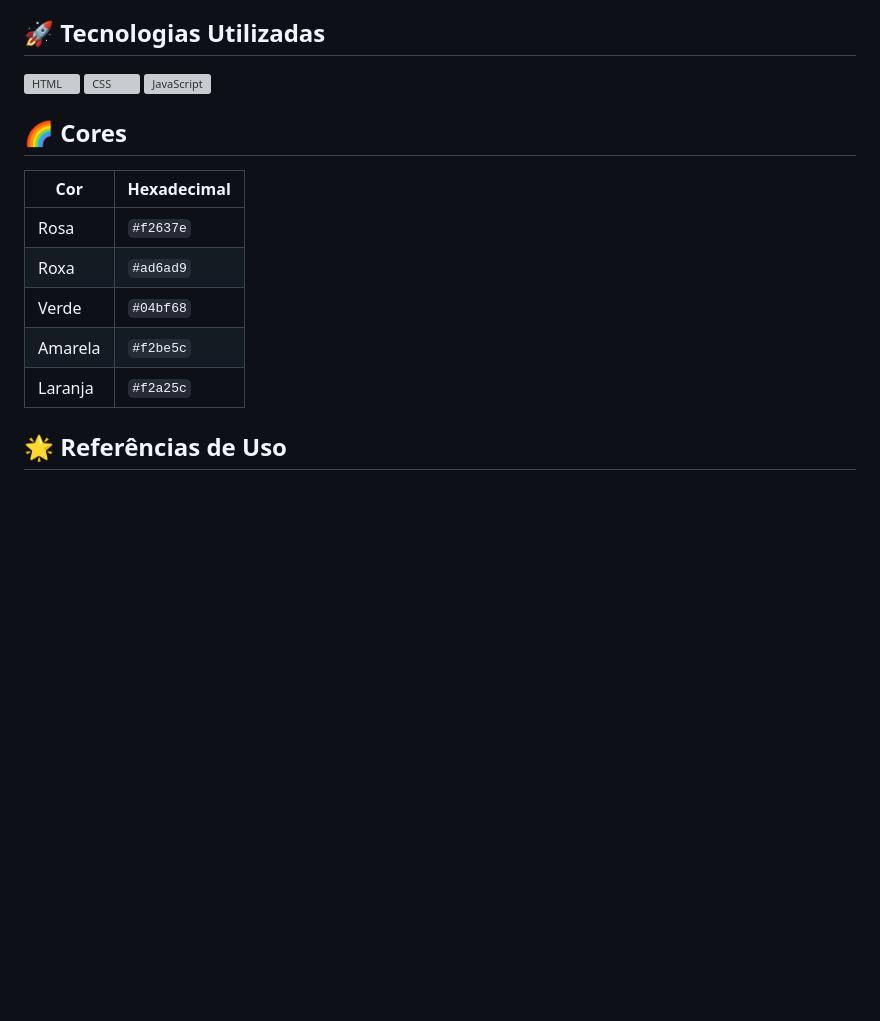
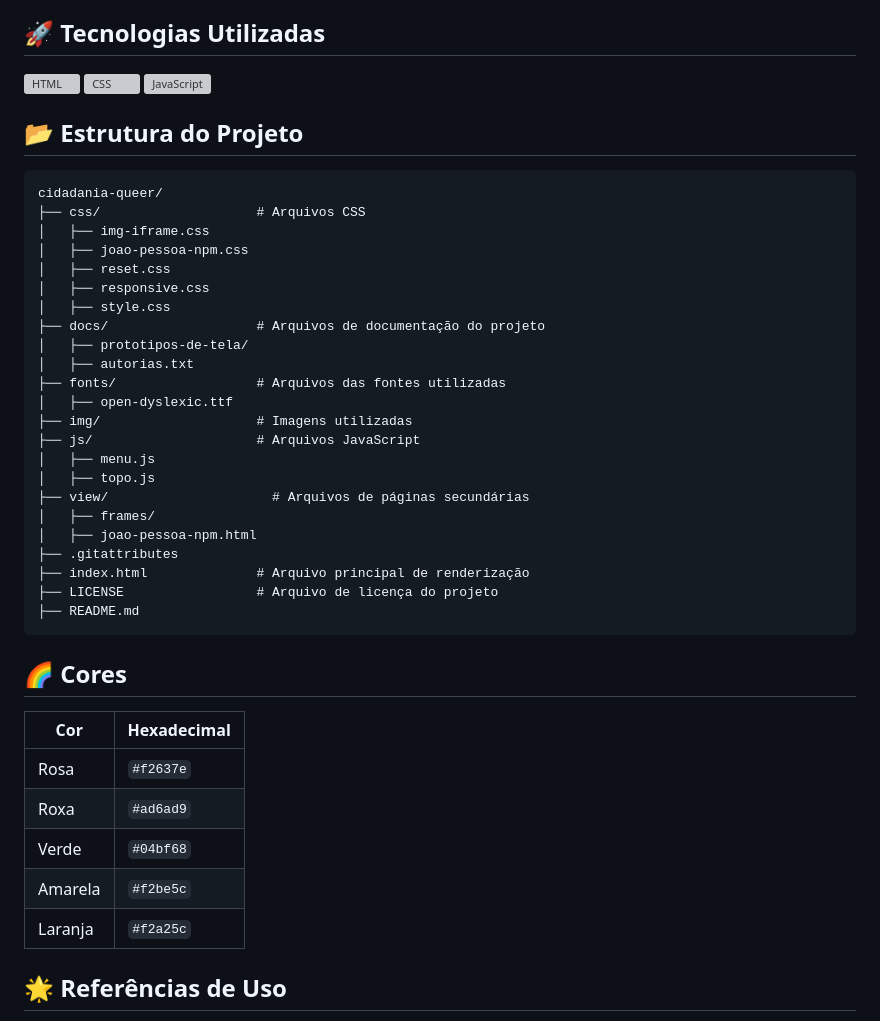
Before and after one commit to Enne-Amore/cidadania-queer, a Markdown page: README.md, the part around the change. Drawn GitHub-style; blank space fills up the shorter version; grey boxes are pictures that could not be loaded.

Commit message:
docs: add project structure section

````diff
--- a/README.md
+++ b/README.md
@@ -27,21 +27,50 @@
 ## 🚀 Tecnologias Utilizadas
 
  <p align="left">
-    <img src="https://cdn.jsdelivr.net/gh/devicons/devicon/icons/html5/html5-original.svg" title="HTML" alt="HTML" width="40" height="40"/>
-    <img src="https://upload.wikimedia.org/wikipedia/commons/thumb/a/ab/Official_CSS_Logo.svg/2048px-Official_CSS_Logo.svg.png" title="CSS" alt="CSS" width="40" height="40"/>
-    <img src="https://cdn.jsdelivr.net/gh/devicons/devicon/icons/javascript/javascript-original.svg" title="JavaScript" alt="JavaScript" width="40" height="40"/>
+   <img src="https://cdn.jsdelivr.net/gh/devicons/devicon/icons/html5/html5-original.svg" title="HTML" alt="HTML" width="40" height="40"/>
+   <img src="https://upload.wikimedia.org/wikipedia/commons/thumb/a/ab/Official_CSS_Logo.svg/2048px-Official_CSS_Logo.svg.png" title="CSS" alt="CSS" width="40" height="40"/>
+   <img src="https://cdn.jsdelivr.net/gh/devicons/devicon/icons/javascript/javascript-original.svg" title="JavaScript" alt="JavaScript" width="40" height="40"/>
   </p>
+
+
+## 📂 Estrutura do Projeto
+
+ ```plaintext
+ cidadania-queer/
+ ├── css/                    # Arquivos CSS
+ │   ├── img-iframe.css
+ │   ├── joao-pessoa-npm.css
+ │   ├── reset.css
+ │   ├── responsive.css
+ │   ├── style.css
+ ├── docs/                   # Arquivos de documentação do projeto
+ │   ├── prototipos-de-tela/
+ │   ├── autorias.txt
+ ├── fonts/                  # Arquivos das fontes utilizadas
+ │   ├── open-dyslexic.ttf
+ ├── img/                    # Imagens utilizadas
+ ├── js/                     # Arquivos JavaScript
+ │   ├── menu.js
+ │   ├── topo.js
+ ├── view/                     # Arquivos de páginas secundárias
+ │   ├── frames/
+ │   ├── joao-pessoa-npm.html
+ ├── .gitattributes
+ ├── index.html              # Arquivo principal de renderização
+ ├── LICENSE                 # Arquivo de licença do projeto
+ ├── README.md
+ ```
 
 
 ## 🌈 Cores
 
-| Cor     | Hexadecimal |
-| ------- | ----------- |
-| Rosa    | `#f2637e`   |
-| Roxa    | `#ad6ad9`   |
-| Verde   | `#04bf68`   |
-| Amarela | `#f2be5c`   |
-| Laranja | `#f2a25c`   |
+ | Cor     | Hexadecimal |
+ | ------- | ----------- |
+ | Rosa    | `#f2637e`   |
+ | Roxa    | `#ad6ad9`   |
+ | Verde   | `#04bf68`   |
+ | Amarela | `#f2be5c`   |
+ | Laranja | `#f2a25c`   |
 
 
 ## 🌟 Referências de Uso
````
